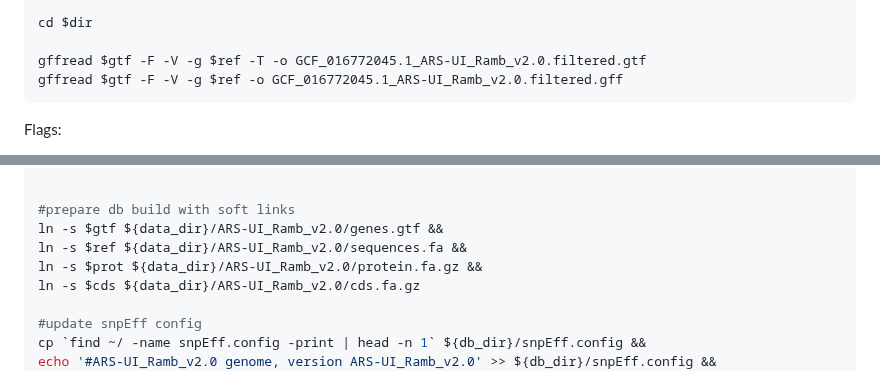
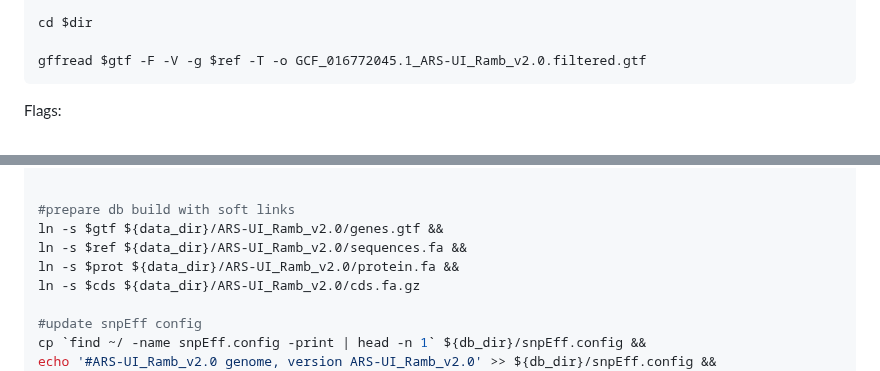
Before and after one commit to mariannedehasque/Uppsala_popgen, a Markdown page: SNPEFF/Markdowns/snpEff.md, 2 parts joined by grey strips. Drawn GitHub-style.

Commit message:
Fix gffread command and update protein file link

````diff
--- a/SNPEFF/Markdowns/snpEff.md
+++ b/SNPEFF/Markdowns/snpEff.md
@@ -20,7 +20,6 @@ dir='/proj/snic2020-2-10/private/Data/Non-Human/Animals/sheep/BAM_files/ARS-UI_R
 cd $dir
 
 gffread $gtf -F -V -g $ref -T -o GCF_016772045.1_ARS-UI_Ramb_v2.0.filtered.gtf
-gffread $gtf -F -V -g $ref -o GCF_016772045.1_ARS-UI_Ramb_v2.0.filtered.gff
 ```
 
 Flags:
@@ -54,7 +53,7 @@ snpEff='/proj/snic2020-2-10/private/Data/Non-Human/Animals/sheep/ref_seqs/ARS-UI
 #prepare db build with soft links
 ln -s $gtf ${data_dir}/ARS-UI_Ramb_v2.0/genes.gtf &&
 ln -s $ref ${data_dir}/ARS-UI_Ramb_v2.0/sequences.fa &&
-ln -s $prot ${data_dir}/ARS-UI_Ramb_v2.0/protein.fa.gz &&
+ln -s $prot ${data_dir}/ARS-UI_Ramb_v2.0/protein.fa &&
 ln -s $cds ${data_dir}/ARS-UI_Ramb_v2.0/cds.fa.gz
 
 #update snpEff config
````
